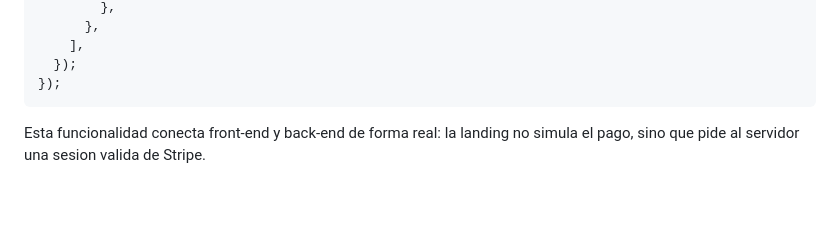
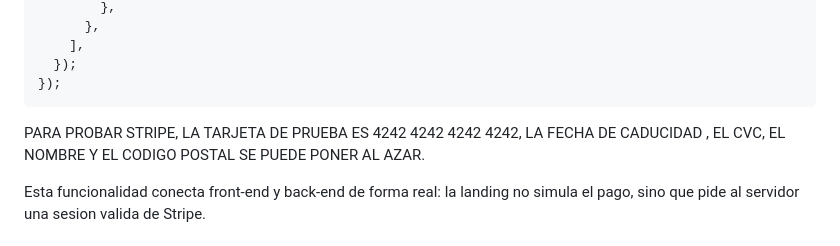
Before and after one commit to avidal-code/CursoProgramacion, a Markdown page: Documentacion.md, the part around the change. GitHub-like rendering; blank space fills up the shorter version.

````diff
--- a/Documentacion.md
+++ b/Documentacion.md
@@ -213,6 +213,7 @@ app.post("/api/create-checkout-session", async (request, response) => {
   });
 });
 ```
+PARA PROBAR STRIPE, LA TARJETA DE PRUEBA ES 4242 4242 4242 4242, LA FECHA DE CADUCIDAD , EL CVC, EL NOMBRE Y EL CODIGO POSTAL SE PUEDE PONER AL AZAR.
 
 Esta funcionalidad conecta front-end y back-end de forma real: la landing no simula el pago, sino que pide al servidor una sesion valida de Stripe.
 
````
